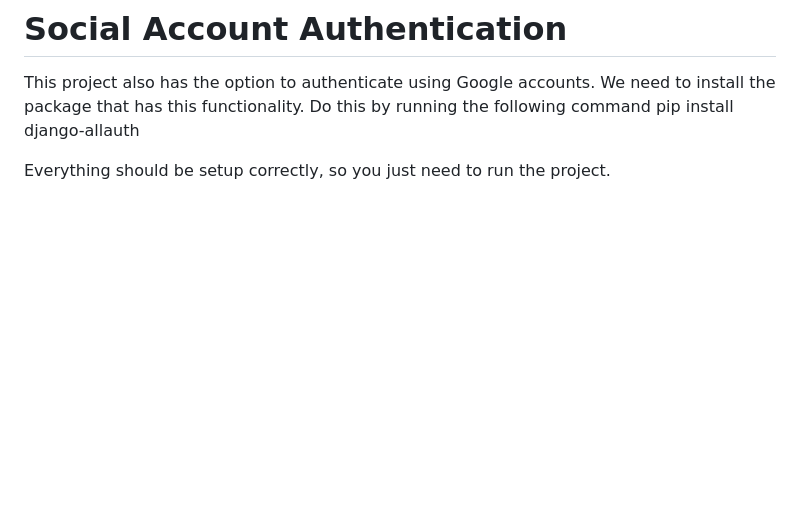
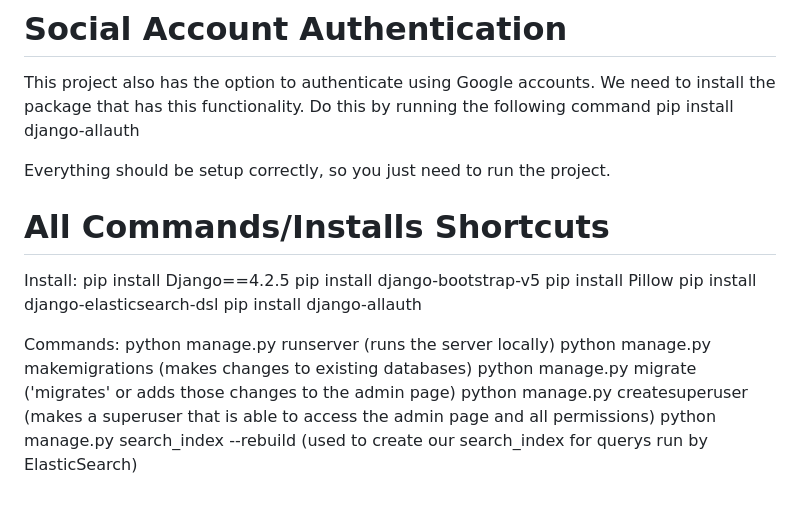
Before and after one commit to TouKoua/RichmondLibraryApp, a Markdown page: README.md, the part around the change. GitHub-like rendering; blank space fills up the shorter version.

Commit message:
Added commands/installs to README.md

```diff
--- a/README.md
+++ b/README.md
@@ -74,3 +74,18 @@ Do this by running the following command
 pip install django-allauth
 
 Everything should be setup correctly, so you just need to run the project.
+
+# All Commands/Installs Shortcuts
+Install:
+pip install Django==4.2.5
+pip install django-bootstrap-v5
+pip install Pillow
+pip install django-elasticsearch-dsl
+pip install django-allauth
+
+Commands:
+python manage.py runserver (runs the server locally)
+python manage.py makemigrations (makes changes to existing databases)
+python manage.py migrate ('migrates' or adds those changes to the admin page)
+python manage.py createsuperuser (makes a superuser that is able to access the admin page and all permissions)
+python manage.py search_index --rebuild (used to create our search_index for querys run by ElasticSearch)
```
